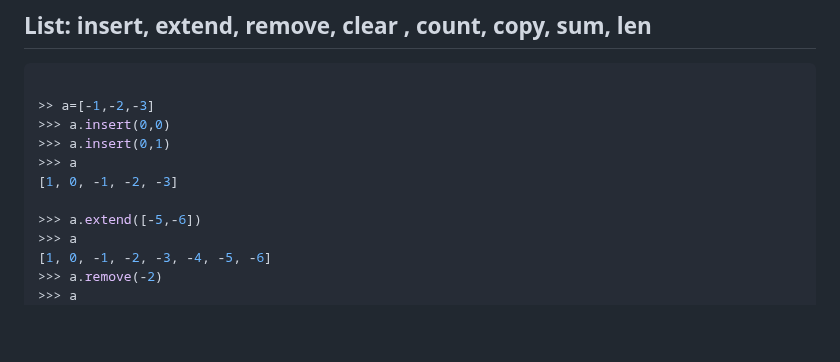
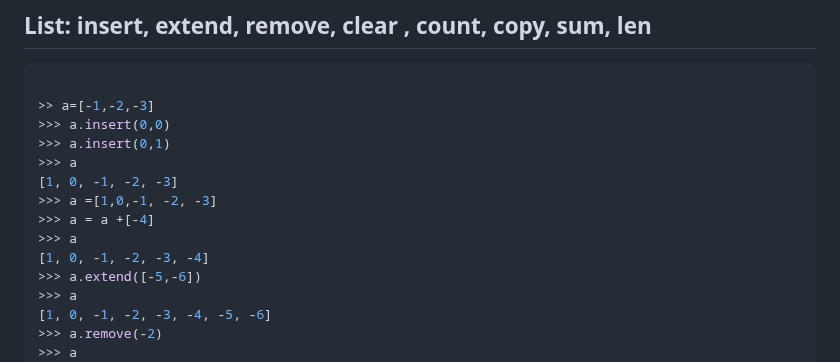
Before and after one commit to ktarbet/learning, a Markdown page: python/readme.md, the part around the change. Rendered like a GitHub page; blank space fills up the shorter version.

```diff
--- a/python/readme.md
+++ b/python/readme.md
@@ -225,7 +225,10 @@ ZeroDivisionError
 >>> a.insert(0,1)
 >>> a
 [1, 0, -1, -2, -3]
-
+>>> a =[1,0,-1, -2, -3]
+>>> a = a +[-4]
+>>> a
+[1, 0, -1, -2, -3, -4]
 >>> a.extend([-5,-6])
 >>> a
 [1, 0, -1, -2, -3, -4, -5, -6]
```
